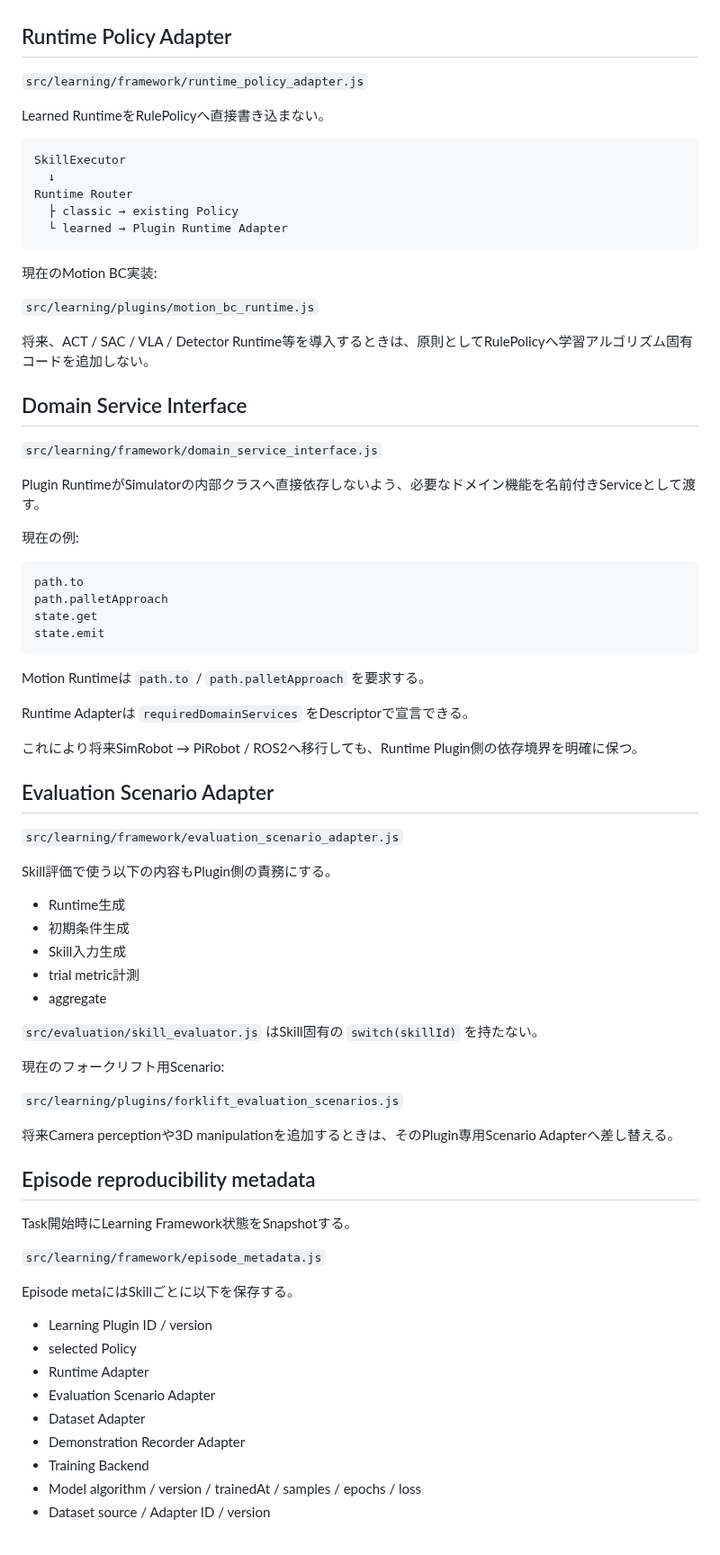
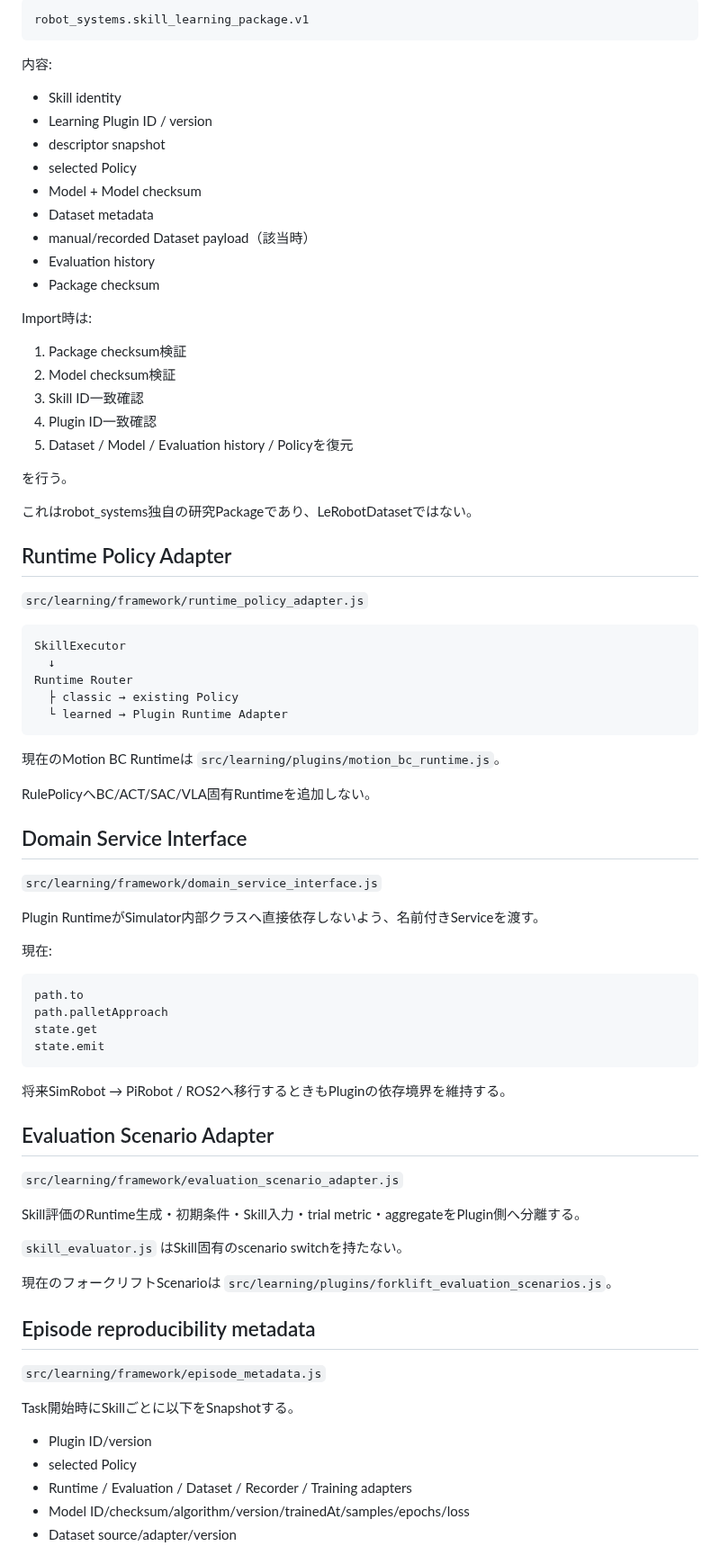
Before and after one commit to kameusagiyahoo/robot_systems, a Markdown page: docs/learning_framework.md, the part around one of its changes. Shown at 90% size. Drawn GitHub-style.

````diff
--- a/docs/learning_framework.md
+++ b/docs/learning_framework.md
@@ -179,9 +150,34 @@ LeRobot intermediate JSONは **公式LeRobotDatasetそのものではない**。
+```text
+robot_systems.skill_learning_package.v1
+```
+
+内容:
+
+- Skill identity
+- Learning Plugin ID / version
+- descriptor snapshot
+- selected Policy
+- Model + Model checksum
+- Dataset metadata
+- manual/recorded Dataset payload（該当時）
+- Evaluation history
+- Package checksum
+
+Import時は:
+
+1. Package checksum検証
+2. Model checksum検証
+3. Skill ID一致確認
+4. Plugin ID一致確認
+5. Dataset / Model / Evaluation history / Policyを復元
+
+を行う。
+
+これはrobot_systems独自の研究Packageであり、LeRobotDatasetではない。
 
 ## Runtime Policy Adapter
 
 `src/learning/framework/runtime_policy_adapter.js`
-
-Learned RuntimeをRulePolicyへ直接書き込まない。
 
 ```text
 SkillExecutor
@@ -191,19 +187,17 @@ Runtime Router
   └ learned → Plugin Runtime Adapter
 ```
 
-現在のMotion BC実装:
+現在のMotion BC Runtimeは `src/learning/plugins/motion_bc_runtime.js`。
 
-`src/learning/plugins/motion_bc_runtime.js`
-
-将来、ACT / SAC / VLA / Detector Runtime等を導入するときは、原則としてRulePolicyへ学習アルゴリズム固有コードを追加しない。
+RulePolicyへBC/ACT/SAC/VLA固有Runtimeを追加しない。
 
 ## Domain Service Interface
 
 `src/learning/framework/domain_service_interface.js`
 
-Plugin RuntimeがSimulatorの内部クラスへ直接依存しないよう、必要なドメイン機能を名前付きServiceとして渡す。
+Plugin RuntimeがSimulator内部クラスへ直接依存しないよう、名前付きServiceを渡す。
 
-現在の例:
+現在:
 
 ```text
 path.to
@@ -212,47 +206,27 @@ state.get
 state.emit
 ```
 
-Motion Runtimeは `path.to` / `path.palletApproach` を要求する。
-
-Runtime Adapterは `requiredDomainServices` をDescriptorで宣言できる。
-
-これにより将来SimRobot → PiRobot / ROS2へ移行しても、Runtime Plugin側の依存境界を明確に保つ。
+将来SimRobot → PiRobot / ROS2へ移行するときもPluginの依存境界を維持する。
 
 ## Evaluation Scenario Adapter
 
 `src/learning/framework/evaluation_scenario_adapter.js`
 
-Skill評価で使う以下の内容もPlugin側の責務にする。
+Skill評価のRuntime生成・初期条件・Skill入力・trial metric・aggregateをPlugin側へ分離する。
 
-- Runtime生成
-- 初期条件生成
-- Skill入力生成
-- trial metric計測
-- aggregate
+`skill_evaluator.js` はSkill固有のscenario switchを持たない。
 
-`src/evaluation/skill_evaluator.js` はSkill固有の `switch(skillId)` を持たない。
-
-現在のフォークリフト用Scenario:
-
-`src/learning/plugins/forklift_evaluation_scenarios.js`
-
-将来Camera perceptionや3D manipulationを追加するときは、そのPlugin専用Scenario Adapterへ差し替える。
+現在のフォークリフトScenarioは `src/learning/plugins/forklift_evaluation_scenarios.js`。
 
 ## Episode reproducibility metadata
 
-Task開始時にLearning Framework状態をSnapshotする。
-
 `src/learning/framework/episode_metadata.js`
 
-Episode metaにはSkillごとに以下を保存する。
+Task開始時にSkillごとに以下をSnapshotする。
 
-- Learning Plugin ID / version
+- Plugin ID/version
 - selected Policy
-- Runtime Adapter
-- Evaluation Scenario Adapter
-- Dataset Adapter
-- Demonstration Recorder Adapter
-- Training Backend
-- Model algorithm / version / trainedAt / samples / epochs / loss
-- Dataset source / Adapter ID / version
+- Runtime / Evaluation / Dataset / Recorder / Training adapters
+- Model ID/checksum/algorithm/version/trainedAt/samples/epochs/loss
+- Dataset source/adapter/version
 
````
Also changed, not shown: other parts of docs/learning_framework.md (+101 -206 lines).
